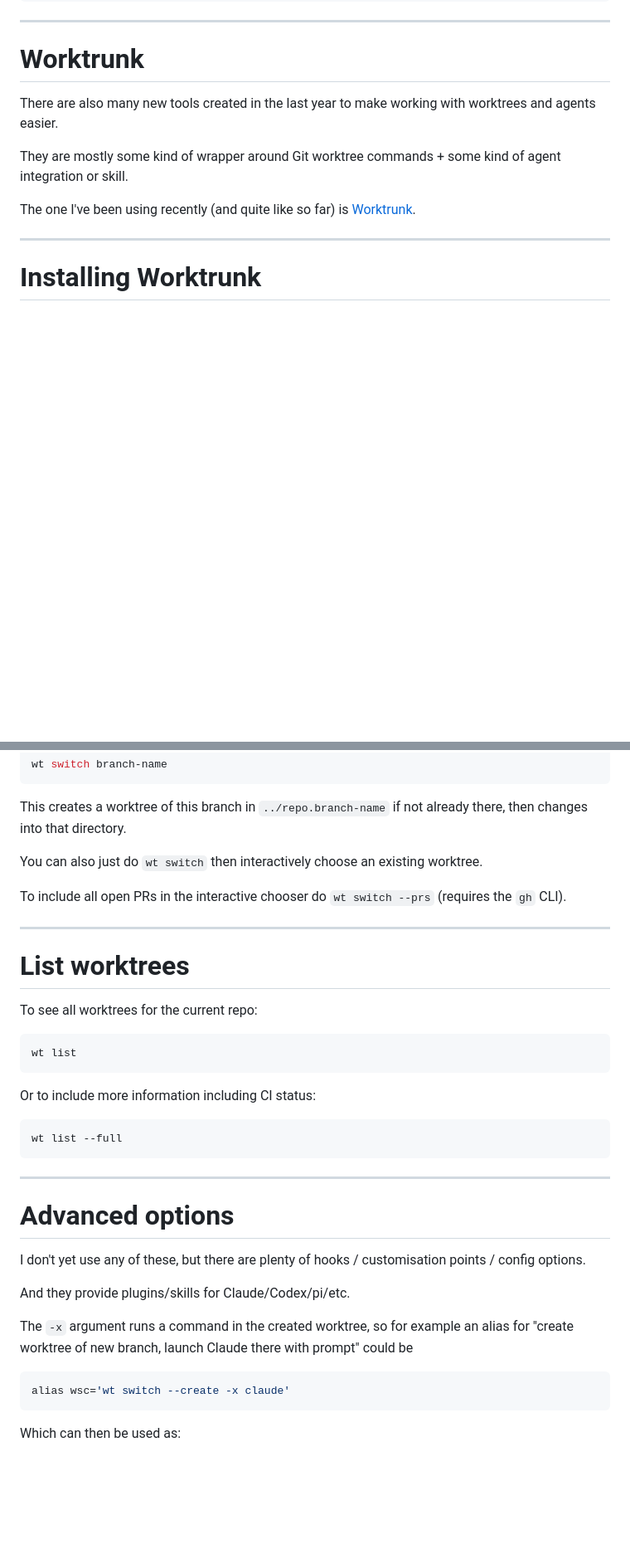
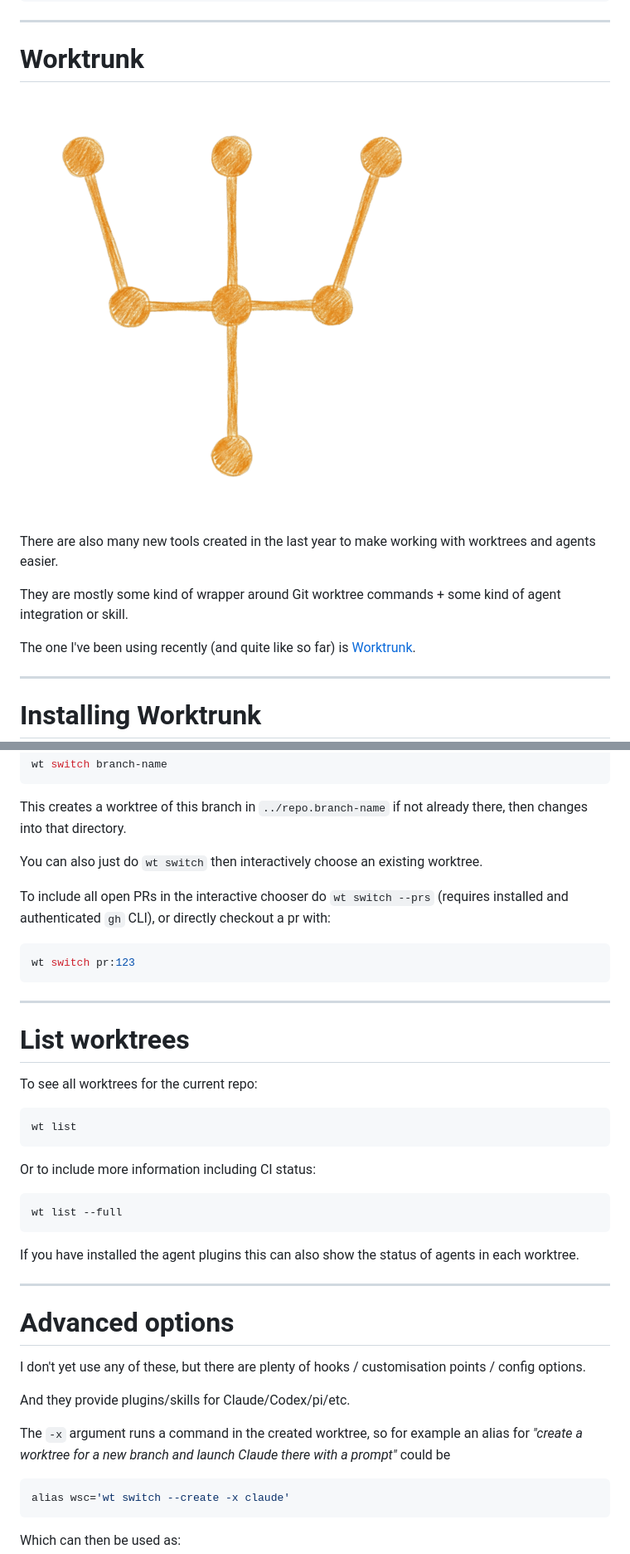
Before and after one commit to lkeegan/nice-to-know-worktrunk, a Markdown page: slides/index.md, 2 parts joined by grey strips. Shown at 83% size. Rendered like a GitHub page; pictures changed too: slides/worktrunk-logo.png (added); blank space fills up the shorter version.

Commit message:
add logo, minor text fixes

````diff
--- a/slides/index.md
+++ b/slides/index.md
@@ -48,6 +48,8 @@ git branch -d new-feature
 ---
 
 # Worktrunk
+
+![bg left:30% contain](worktrunk-logo.png)
 
 There are also many new tools created in the last year to make working with worktrees and agents easier.
 
@@ -117,7 +119,11 @@ This creates a worktree of this branch in `../repo.branch-name` if not already t
 
 You can also just do `wt switch` then interactively choose an existing worktree.
 
-To include all open PRs in the interactive chooser do `wt switch --prs` (requires the `gh` CLI).
+To include all open PRs in the interactive chooser do `wt switch --prs` (requires installed and authenticated `gh` CLI), or directly checkout a pr with:
+
+```console
+wt switch pr:123
+```
 
 ---
 
@@ -135,6 +141,8 @@ Or to include more information including CI status:
 wt list --full
 ```
 
+If you have installed the agent plugins this can also show the status of agents in each worktree.
+
 ---
 
 # Advanced options
@@ -143,7 +151,7 @@ I don't yet use any of these, but there are plenty of hooks / customisation poin
 
 And they provide plugins/skills for Claude/Codex/pi/etc.
 
-The `-x` argument runs a command in the created worktree, so for example an alias for "create worktree of new branch, launch Claude there with prompt" could be
+The `-x` argument runs a command in the created worktree, so for example an alias for *"create a worktree for a new branch and launch Claude there with a prompt"* could be
 
 ```console
 alias wsc='wt switch --create -x claude'
````
Also changed, not shown: other parts of slides/index.md (+2 -2 lines).
